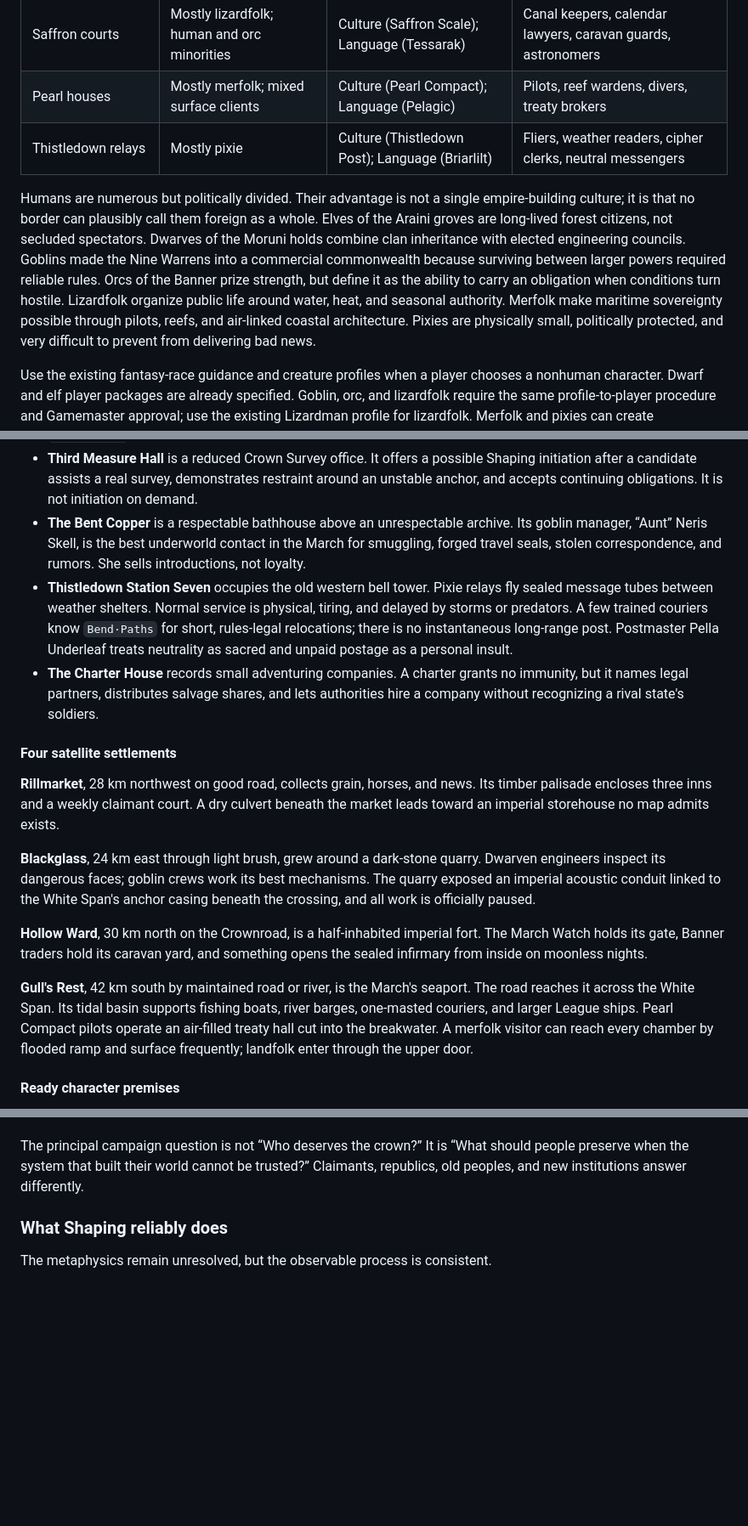
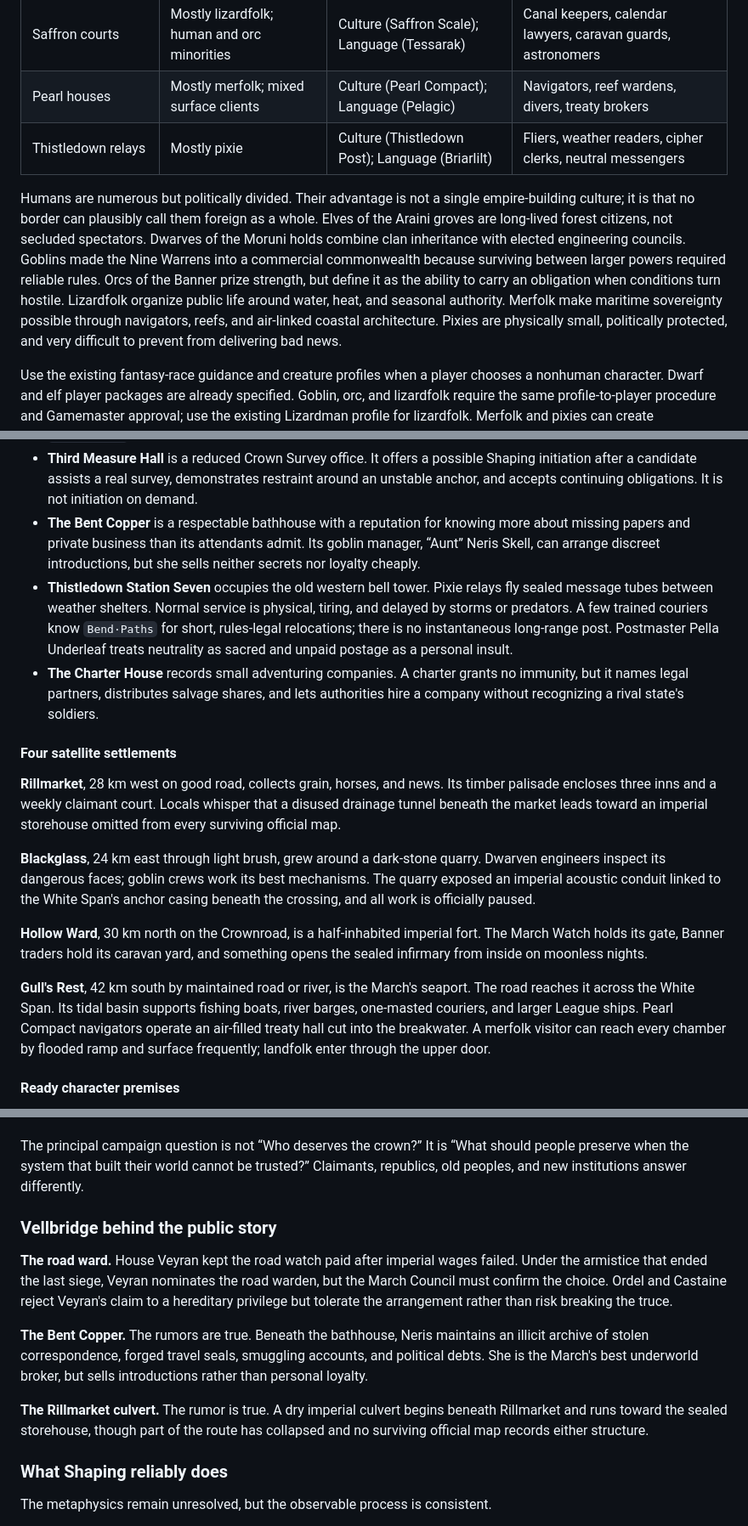
Before and after one commit to karask/fantasy-crux-2.0, a Markdown page: potential-worlds/the-crownless-realms/the-crownless-realms.md, 3 parts joined by grey strips. Shown at 85% size. GitHub-like rendering; blank space fills up the shorter version.

Commit message:
fix: clarify Vellbridge and Pearl lore

```diff
--- a/potential-worlds/the-crownless-realms/the-crownless-realms.md
+++ b/potential-worlds/the-crownless-realms/the-crownless-realms.md
@@ -268,7 +268,7 @@ origins.
 | Ninefold commonwealth | Mostly goblin                               | Culture (Nine Warrens); Language (Kesh)          | Couriers, mechanism-workers, hot-spring farmers, negotiators |
 | Banner clans          | Mostly orc; many human                      | Culture (Iron Banner); Language (Varkesh)        | Riders, oath-keepers, veterans, mobile judges                |
 | Saffron courts        | Mostly lizardfolk; human and orc minorities | Culture (Saffron Scale); Language (Tessarak)     | Canal keepers, calendar lawyers, caravan guards, astronomers |
-| Pearl houses          | Mostly merfolk; mixed surface clients       | Culture (Pearl Compact); Language (Pelagic)      | Pilots, reef wardens, divers, treaty brokers                 |
+| Pearl houses          | Mostly merfolk; mixed surface clients       | Culture (Pearl Compact); Language (Pelagic)      | Navigators, reef wardens, divers, treaty brokers             |
 | Thistledown relays    | Mostly pixie                                | Culture (Thistledown Post); Language (Briarlilt) | Fliers, weather readers, cipher clerks, neutral messengers   |
 
 Humans are numerous but politically divided. Their advantage is not a single
@@ -280,9 +280,9 @@ commonwealth because surviving between larger powers required reliable rules.
 Orcs of the Banner prize strength, but define it as the ability to carry an
 obligation when conditions turn hostile. Lizardfolk organize public life around
 water, heat, and seasonal authority. Merfolk make maritime sovereignty possible
-through pilots, reefs, and air-linked coastal architecture. Pixies are physically
-small, politically protected, and very difficult to prevent from delivering bad
-news.
+through navigators, reefs, and air-linked coastal architecture. Pixies are
+physically small, politically protected, and very difficult to prevent from
+delivering bad news.
 
 Use the existing fantasy-race guidance and creature profiles when a player
 chooses a nonhuman character. Dwarf and elf player packages are already
@@ -403,10 +403,10 @@ Useful places include:
   Shaping initiation after a candidate assists a real survey, demonstrates
   restraint around an unstable anchor, and accepts continuing obligations. It is
   not initiation on demand.
-- **The Bent Copper** is a respectable bathhouse above an unrespectable archive.
-  Its goblin manager, “Aunt” Neris Skell, is the best underworld contact in the
-  March for smuggling, forged travel seals, stolen correspondence, and rumors.
-  She sells introductions, not loyalty.
+- **The Bent Copper** is a respectable bathhouse with a reputation for knowing
+  more about missing papers and private business than its attendants admit. Its
+  goblin manager, “Aunt” Neris Skell, can arrange discreet introductions, but she
+  sells neither secrets nor loyalty cheaply.
 - **Thistledown Station Seven** occupies the old western bell tower. Pixie relays
   fly sealed message tubes between weather shelters. Normal service is physical,
   tiring, and delayed by storms or predators. A few trained couriers know
@@ -419,9 +419,10 @@ Useful places include:
 
 #### Four satellite settlements
 
-**Rillmarket**, 28 km northwest on good road, collects grain, horses, and news.
-Its timber palisade encloses three inns and a weekly claimant court. A dry culvert
-beneath the market leads toward an imperial storehouse no map admits exists.
+**Rillmarket**, 28 km west on good road, collects grain, horses, and news. Its
+timber palisade encloses three inns and a weekly claimant court. Locals whisper
+that a disused drainage tunnel beneath the market leads toward an imperial
+storehouse omitted from every surviving official map.
 
 **Blackglass**, 24 km east through light brush, grew around a dark-stone quarry.
 Dwarven engineers inspect its dangerous faces; goblin crews work its best
@@ -435,7 +436,7 @@ something opens the sealed infirmary from inside on moonless nights.
 **Gull's Rest**, 42 km south by maintained road or river, is the March's seaport.
 The road reaches it across the White Span. Its tidal basin supports fishing
 boats, river barges, one-masted couriers, and larger League ships. Pearl Compact
-pilots operate an air-filled treaty hall cut into the breakwater. A merfolk
+navigators operate an air-filled treaty hall cut into the breakwater. A merfolk
 visitor can reach every chamber by flooded ramp and surface frequently; landfolk
 enter through the upper door.
 
@@ -499,6 +500,23 @@ position, and allies—not an unwieldy crowd.
 The principal campaign question is not “Who deserves the crown?” It is “What
 should people preserve when the system that built their world cannot be trusted?”
 Claimants, republics, old peoples, and new institutions answer differently.
+
+### Vellbridge behind the public story
+
+**The road ward.** House Veyran kept the road watch paid after imperial wages
+failed. Under the armistice that ended the last siege, Veyran nominates the road
+warden, but the March Council must confirm the choice. Ordel and Castaine reject
+Veyran's claim to a hereditary privilege but tolerate the arrangement rather
+than risk breaking the truce.
+
+**The Bent Copper.** The rumors are true. Beneath the bathhouse, Neris maintains
+an illicit archive of stolen correspondence, forged travel seals, smuggling
+accounts, and political debts. She is the March's best underworld broker, but
+sells introductions rather than personal loyalty.
+
+**The Rillmarket culvert.** The rumor is true. A dry imperial culvert begins
+beneath Rillmarket and runs toward the sealed storehouse, though part of the
+route has collapsed and no surviving official map records either structure.
 
 ### What Shaping reliably does
 
```
Also changed, not shown: other parts of potential-worlds/the-crownless-realms/the-crownless-realms.md (+7 -7 lines), 1 other file.
